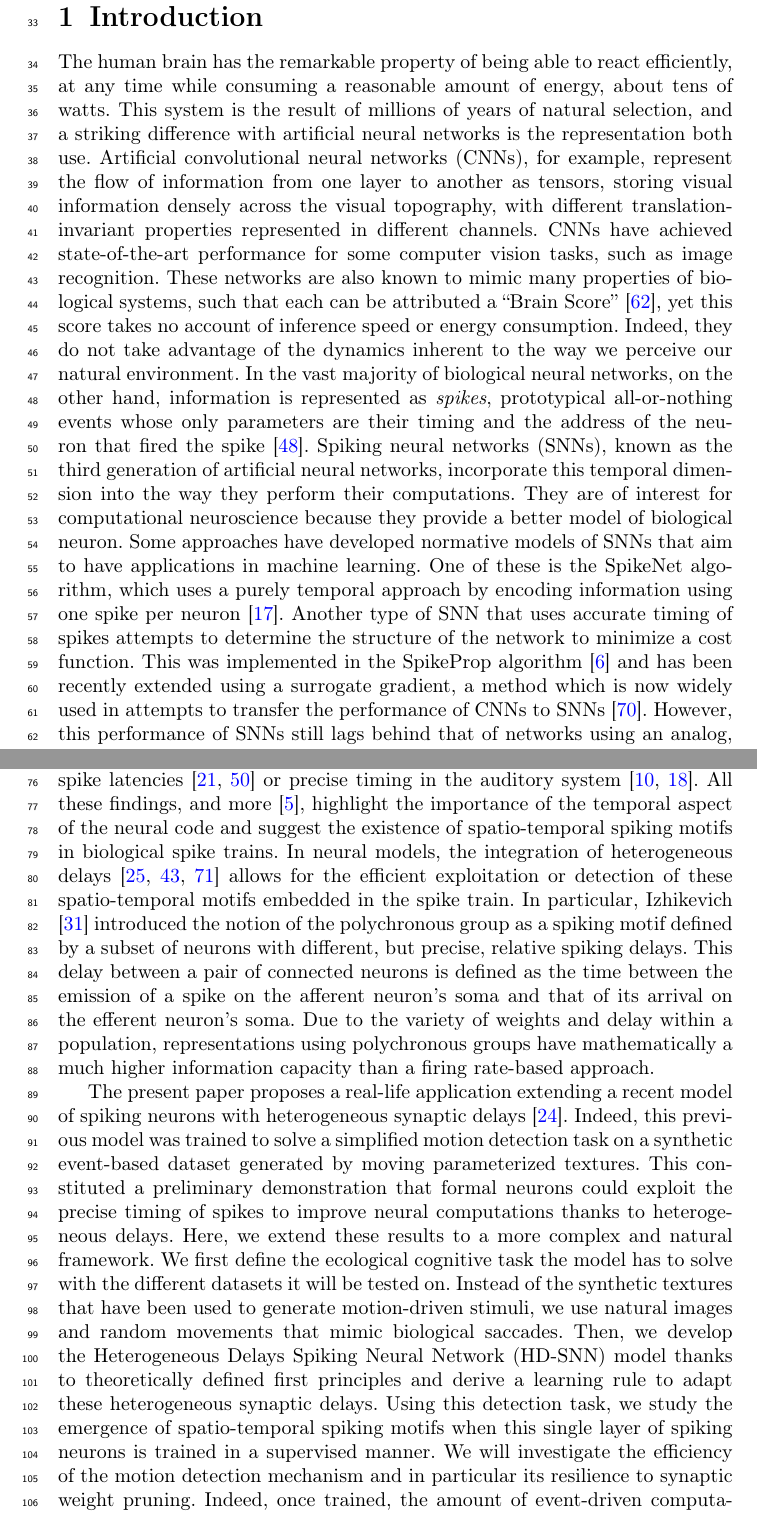
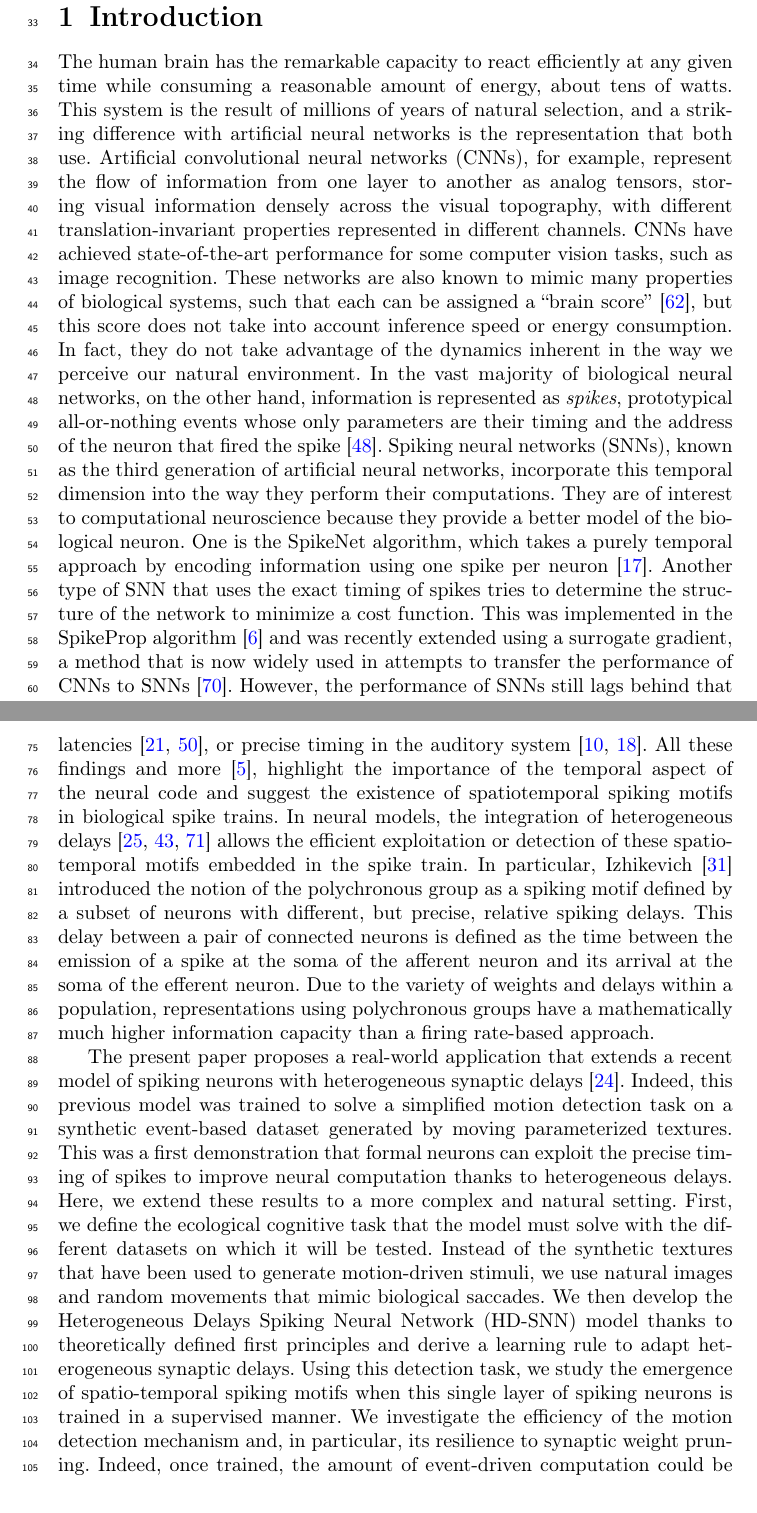
Before and after one commit to SpikeAI/2023_GrimaldiPerrinet_HeterogeneousDelaySNN, a LaTeX paper (Grimaldi-etal-BiolCybernetics.tex): two parts of pages 2 and 3 of 25, joined at a grey line, cut so that both start at the same text. Compiled offline with pdfLaTeX.

Commit message:
Update Grimaldi-etal-BiolCybernetics.tex
intro with https://www.deepl.com/write

```diff
--- a/Grimaldi-etal-BiolCybernetics.tex
+++ b/Grimaldi-etal-BiolCybernetics.tex
@@ -316,11 +316,11 @@ This works is made reproducible. The code reproducing the manuscript and all fig
 %%%-----------------------------------------------------------------
 \label{sec:intro}
 %
-The human brain has the remarkable property of being able to react efficiently, at any time while consuming a reasonable amount of energy, about tens of watts. This system is the result of millions of years of natural selection, and a striking difference with artificial neural networks is the representation both use. Artificial convolutional neural networks (CNNs), for example, represent the flow of information from one layer to another as tensors, storing visual information densely across the visual topography, with different translation-invariant properties represented in different channels. CNNs have achieved state-of-the-art performance for some computer vision tasks, such as image recognition. These networks are also known to mimic many properties of biological systems, such that each can be attributed a ``Brain Score''~\citep{schrimpf_brain-score_2020}, yet this score takes no account of inference speed or energy consumption. Indeed, they do not take advantage of the dynamics inherent to the way we perceive our natural environment. In the vast majority of biological neural networks, on the other hand, information is represented as \emph{spikes}, prototypical all-or-nothing events whose only parameters are their timing and the address of the neuron that fired the spike~\citep{paugam-moisy_computing_2012}. Spiking neural networks (SNNs), known as the third generation of artificial neural networks, incorporate this temporal dimension into the way they perform their computations. They are of interest for computational neuroscience because they provide a better model of biological neuron. Some approaches have developed normative models of SNNs that aim to have applications in machine learning. One of these is the SpikeNet algorithm, which uses a purely temporal approach by encoding information using one spike per neuron~\citep{delorme_spikenet_1999}. Another type of SNN that uses accurate timing of spikes attempts to determine the structure of the network to minimize a cost function. This was implemented in the SpikeProp algorithm~\citep{bohte_error-backpropagation_2002} and has been recently extended using a surrogate gradient, a method which is now widely used in attempts to transfer the performance of CNNs to SNNs~\citep{zenke_remarkable_2021}. However, this performance of SNNs still lags behind that of networks using an analog, firing-rate based representation. The question of the advantage of using spikes in machine learning and computer vision remains open.
+The human brain has the remarkable capacity to react efficiently at any given time while consuming a reasonable amount of energy, about tens of watts. This system is the result of millions of years of natural selection, and a striking difference with artificial neural networks is the representation that both use. Artificial convolutional neural networks (CNNs), for example, represent the flow of information from one layer to another as analog tensors, storing visual information densely across the visual topography, with different translation-invariant properties represented in different channels. CNNs have achieved state-of-the-art performance for some computer vision tasks, such as image recognition. These networks are also known to mimic many properties of biological systems, such that each can be assigned a ``brain score''~\citep{schrimpf_brain-score_2020}, but this score does not take into account inference speed or energy consumption. In fact, they do not take advantage of the dynamics inherent in the way we perceive our natural environment. In the vast majority of biological neural networks, on the other hand, information is represented as \emph{spikes}, prototypical all-or-nothing events whose only parameters are their timing and the address of the neuron that fired the spike~\citep{paugam-moisy_computing_2012}. Spiking neural networks (SNNs), known as the third generation of artificial neural networks, incorporate this temporal dimension into the way they perform their computations. They are of interest to computational neuroscience because they provide a better model of the biological neuron. One is the SpikeNet algorithm, which takes a purely temporal approach by encoding information using one spike per neuron~\citep{delorme_spikenet_1999}. Another type of SNN that uses the exact timing of spikes tries to determine the structure of the network to minimize a cost function. This was implemented in the SpikeProp algorithm~\citep{bohte_error-backpropagation_2002} and was recently extended using a surrogate gradient, a method that is now widely used in attempts to transfer the performance of CNNs to SNNs~\citep{zenke_remarkable_2021}. However, the performance of SNNs still lags behind that of networks using an analog, firing rate-based representation. The question of the advantage of using spikes in machine learning and computer vision remains open.
 
-In a recent review paper, we reported experimental evidence for the presence of precise spiking motifs embedded in recordings from biological neural tissues~\cite{grimaldi_precise_2023}. These spatio-temporal motifs which are present within the neural activity may form useful representations to perform computations for various cognitive tasks using the synchronicity of spikes reaching the soma of a neuron. Notably, \citet{abeles_role_1982} asked whether the role of cortical neurons is the integration of synaptic inputs or rather the detection of coincidences in temporal spiking motifs. While the first possibility favors the firing-rate coding theory, the second one emphasizes the function of temporal precision in the neural code. Since then, numerous studies have demonstrated the emergence of synchronicity of activity within a neuronal population~\citep{riehle_spike_1997, davis_spontaneous_2021}, efficient coding using spike latencies~\citep{perrinet_coding_2004, gollisch_rapid_2008} or precise timing in the auditory system~\citep{deweese_binary_2002, carr_circuit_1990}. All these findings, and more~\citep{bohte_evidence_2004}, highlight the importance of the temporal aspect of the neural code and suggest the existence of spatio-temporal spiking motifs in biological spike trains. In neural models, the integration of heterogeneous delays~\citep{guise_bayesian_2014, zhang_supervised_2020, nadafian_bio-plausible_2020} allows for the efficient exploitation or detection of these spatio-temporal motifs embedded in the spike train. In particular,~\citet{izhikevich_polychronization_2006} introduced the notion of the polychronous group as a spiking motif defined by a subset of neurons with different, but precise, relative spiking delays. This delay between a pair of connected neurons is defined as the time between the emission of a spike on the afferent neuron's soma and that of its arrival on the efferent neuron's soma. Due to the variety of weights and delay within a population, representations using polychronous groups have mathematically a much higher information capacity than a firing rate-based approach.
+In a recent review, we reported experimental evidence for the presence of precise spiking motifs embedded in recordings from biological neural tissues~\cite{grimaldi_precise_2023}. These spatiotemporal motifs present in neural activity may form useful representations to perform computations for various cognitive tasks using the synchrony of spikes reaching the soma of a neuron. In particular, \citet{abeles_role_1982} asked whether the role of cortical neurons is the integration of synaptic inputs or rather the detection of coincidences in temporal spiking motifs. While the first possibility favors the firing rate coding theory, the second emphasizes the function of temporal precision in the neural code. Since then, numerous studies have demonstrated the emergence of synchronous activity within a neuronal population~\citep{riehle_spike_1997, davis_spontaneous_2021}, efficient coding using spike latencies~\citep{perrinet_coding_2004, gollisch_rapid_2008}, or precise timing in the auditory system~\citep{deweese_binary_2002, carr_circuit_1990}. All these findings and more~\citep{bohte_evidence_2004}, highlight the importance of the temporal aspect of the neural code and suggest the existence of spatiotemporal spiking motifs in biological spike trains. In neural models, the integration of heterogeneous delays~\citep{guise_bayesian_2014, zhang_supervised_2020, nadafian_bio-plausible_2020} allows the efficient exploitation or detection of these spatio-temporal motifs embedded in the spike train. In particular,~\citet{izhikevich_polychronization_2006} introduced the notion of the polychronous group as a spiking motif defined by a subset of neurons with different, but precise, relative spiking delays. This delay between a pair of connected neurons is defined as the time between the emission of a spike at the soma of the afferent neuron and its arrival at the soma of the efferent neuron. Due to the variety of weights and delays within a population, representations using polychronous groups have a mathematically much higher information capacity than a firing rate-based approach.
 
-The present paper proposes a real-life application extending a recent model of spiking neurons with heterogeneous synaptic delays~\cite{grimaldi_learning_2022}. Indeed, this previous model was trained to solve a simplified motion detection task on a synthetic event-based dataset generated by moving parameterized textures. This constituted a preliminary demonstration that formal neurons could exploit the precise timing of spikes to improve neural computations thanks to heterogeneous delays. Here, we extend these results to a more complex and natural framework. We first define the ecological cognitive task the model has to solve with the different datasets it will be tested on. Instead of the synthetic textures that have been used to generate motion-driven stimuli, we use natural images and random movements that mimic biological saccades. Then, we develop the Heterogeneous Delays Spiking Neural Network (HD-SNN) model thanks to theoretically defined first principles and derive a learning rule to adapt these heterogeneous synaptic delays. Using this detection task, we study the emergence of spatio-temporal spiking motifs when this single layer of spiking neurons is trained in a supervised manner. We will investigate the efficiency of the motion detection mechanism and in particular its resilience to synaptic weight pruning. Indeed, once trained, the amount of event-driven computations could be drastically reduced by pruning synapses, while maintaining top performance for the classification task. In this way, we will be able to show how such a model can provide an efficient solution to the trade-off between energy and accuracy.
+The present paper proposes a real-world application that extends a recent model of spiking neurons with heterogeneous synaptic delays~\cite{grimaldi_learning_2022}. Indeed, this previous model was trained to solve a simplified motion detection task on a synthetic event-based dataset generated by moving parameterized textures. This was a first demonstration that formal neurons can exploit the precise timing of spikes to improve neural computation thanks to heterogeneous delays. Here, we extend these results to a more complex and natural setting. First, we define the ecological cognitive task that the model must solve with the different datasets on which it will be tested. Instead of the synthetic textures that have been used to generate motion-driven stimuli, we use natural images and random movements that mimic biological saccades. We then develop the Heterogeneous Delays Spiking Neural Network (HD-SNN) model thanks to theoretically defined first principles and derive a learning rule to adapt heterogeneous synaptic delays. Using this detection task, we study the emergence of spatio-temporal spiking motifs when this single layer of spiking neurons is trained in a supervised manner. We investigate the efficiency of the motion detection mechanism and, in particular, its resilience to synaptic weight pruning. Indeed, once trained, the amount of event-driven computation could be drastically reduced by removing weak synapses while maintaining peak performance for the classification task. In this way, we will be able to show how such a model can provide an efficient solution to the energy/accuracy tradeoff.
 %
 %%%-----------------------------------------------------------------
 %%%-----------------------------------------------------------------
```
